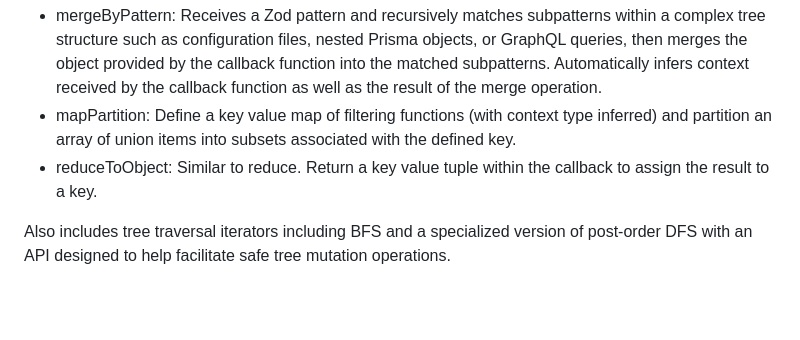
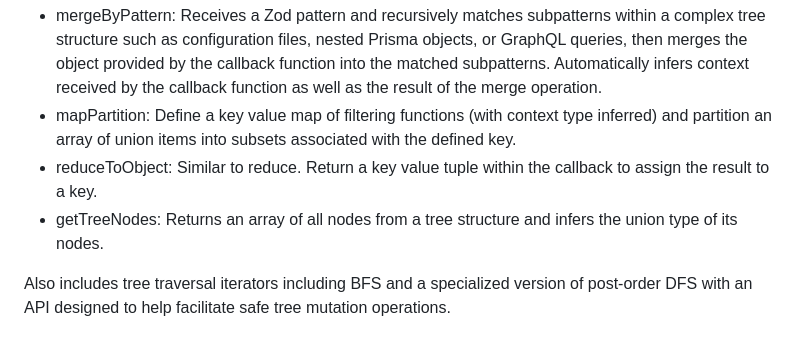
Before and after one commit to tbui17/iteration-utilities, a Markdown page: README.md, the part around the change. GitHub-like rendering; blank space fills up the shorter version.

```diff
--- a/README.md
+++ b/README.md
@@ -52,6 +52,7 @@ Lodash-like functions with an emphasis on type inference. Cuts down on boilerpla
 - mergeByPattern: Receives a Zod pattern and recursively matches subpatterns within a complex tree structure such as configuration files, nested Prisma objects, or GraphQL queries, then merges the object provided by the callback function into the matched subpatterns. Automatically infers context received by the callback function as well as the result of the merge operation.
 - mapPartition: Define a key value map of filtering functions (with context type inferred) and partition an array of union items into subsets associated with the defined key.
 - reduceToObject: Similar to reduce. Return a key value tuple within the callback to assign the result to a key.
+- getTreeNodes: Returns an array of all nodes from a tree structure and infers the union type of its nodes.
 
 Also includes tree traversal iterators including BFS and a specialized version of post-order DFS with an API designed to help facilitate safe tree mutation operations.
 
```
